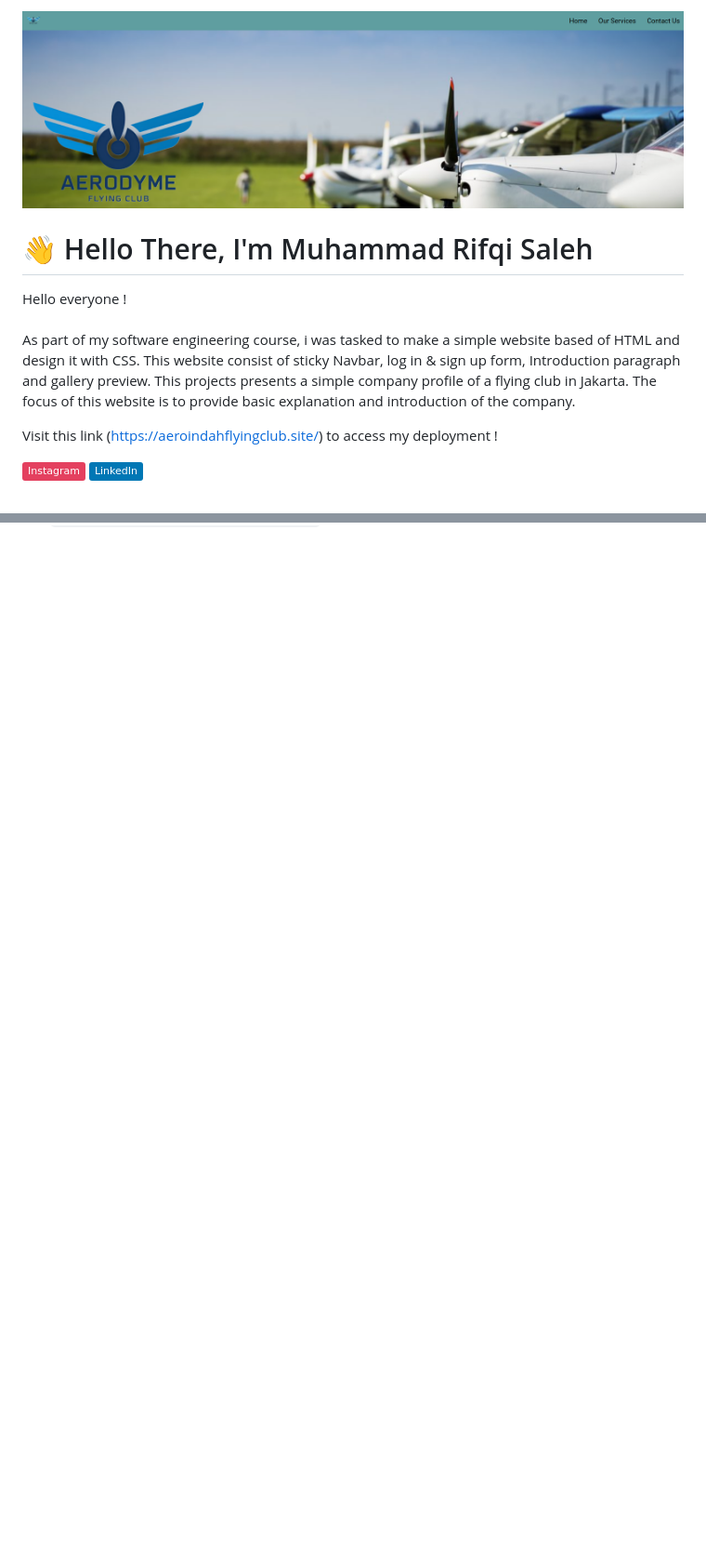
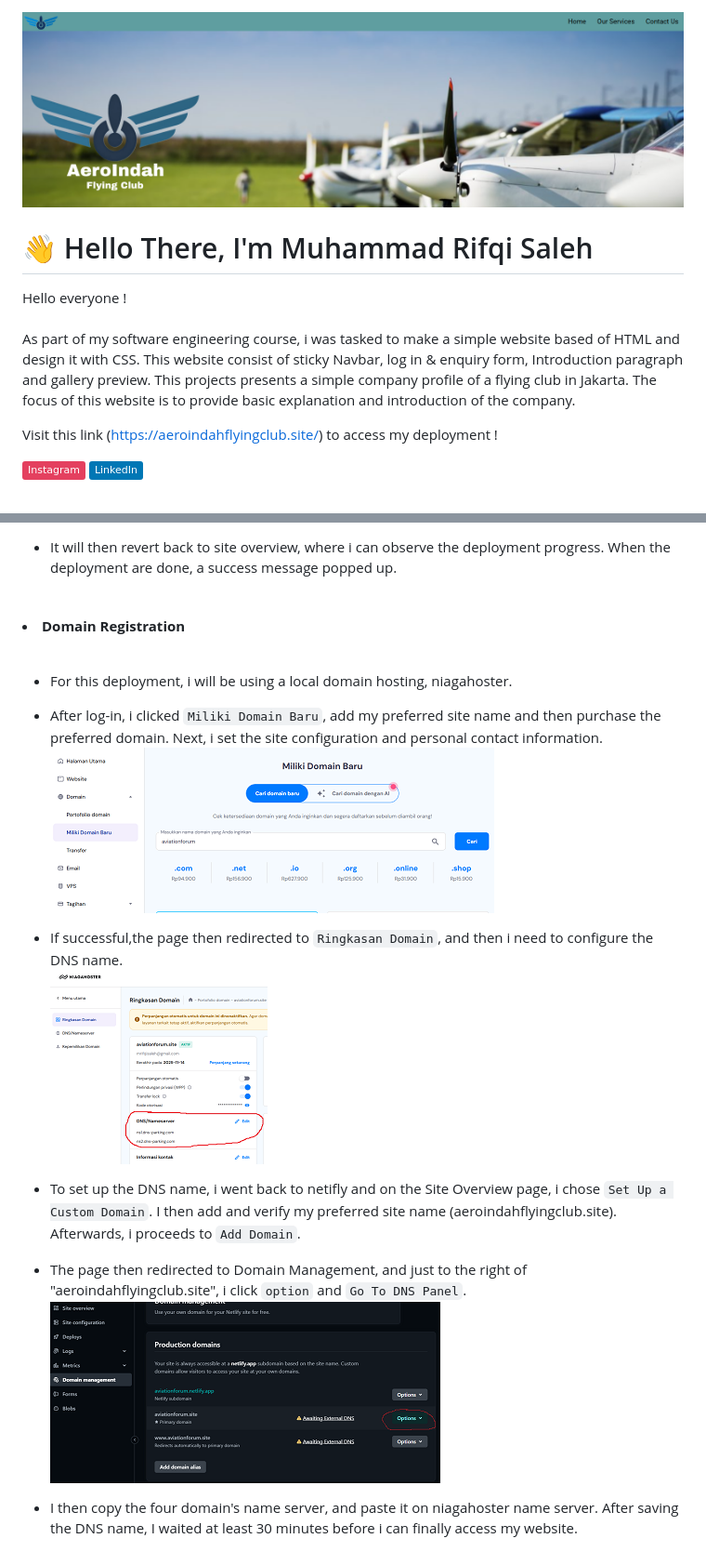
Before and after one commit to rifqisaleh/milestone1-rifqisaleh-, a Markdown page: README.md, 2 parts joined by grey strips. Shown at 93% size. GitHub-like rendering; pictures changed too: images/headerrm.png, images/hosting1.png (added), images/hosting3.png (added); badges without logos; blank space fills up the shorter version.

```diff
--- a/README.md
+++ b/README.md
@@ -4,7 +4,7 @@
 #  👋 Hello There, I'm Muhammad Rifqi Saleh
 
 Hello everyone ! <br/> <br/>
-As part of my software engineering course, i was tasked to make a simple website based of HTML and design it with CSS. This website consist of sticky Navbar, log in & sign up form, Introduction paragraph and gallery preview. This projects presents a simple company profile of a flying club in Jakarta. The focus of this website is to provide basic explanation and introduction of the company.
+As part of my software engineering course, i was tasked to make a simple website based of HTML and design it with CSS. This website consist of sticky Navbar, log in & enquiry form, Introduction paragraph and gallery preview. This projects presents a simple company profile of a flying club in Jakarta. The focus of this website is to provide basic explanation and introduction of the company.
 
 Visit this link (https://aeroindahflyingclub.site/) to access my deployment !
 
@@ -59,0 +89,16 @@ Visit this link (https://aeroindahflyingclub.site/) to access my deployment !
+- It will then revert back to site overview, where i can observe the deployment progress. When the deployment are done, a success message popped up.
+<br/>
+
+<li><b>Domain Registration</b></li><br/>
+
+- For this deployment, i will be using a local domain hosting, niagahoster.
+
+- After log-in, i clicked `Miliki Domain Baru`, add my preferred site name and then purchase the preferred domain. Next, i set the site configuration and personal contact information. <br/> <img src="images/hosting1.png">
+
+- If successful,the page then redirected to `Ringkasan Domain`, and then i need to configure the DNS name. <br/> <img src="images/hosting3.png">
+
+- To set up the DNS name, i went back to netifly and on the Site Overview page, i chose `Set Up a Custom Domain`. I then add and verify my preferred site name (aeroindahflyingclub.site). Afterwards, i proceeds to `Add Domain`.
+
+- The page then redirected to Domain Management, and just to the right of "aeroindahflyingclub.site", i click `option` and `Go To DNS Panel`. <br/> <img src="images/hosting6.png">
+
+- I then copy the four domain's name server, and paste it on niagahoster name server. After saving the DNS name, I waited at least 30 minutes before i can finally access my website.
```
Also changed, not shown: other parts of README.md (+31 -2 lines), images/deployment2.png (added), images/deployment3.png (added).
